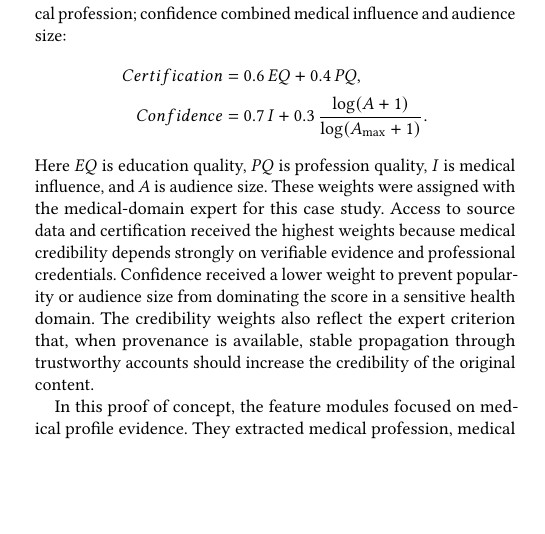
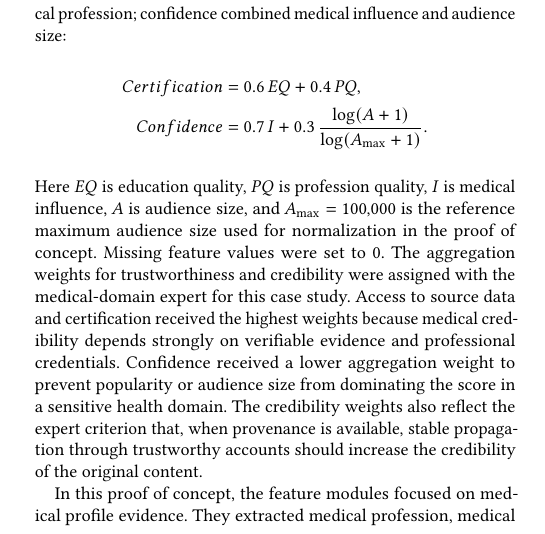
Before and after one commit to dsgarcia/QDB, a LaTeX paper (paper-en.tex): part of one column of page 6 of 8, cut so that both start at the same text, the shorter picture padded with empty space. Compiled offline with pdfLaTeX.

Commit message:
Clarify confidence metric normalization

```diff
--- a/paper-en.tex
+++ b/paper-en.tex
@@ -460,14 +460,17 @@ influence and audience size:
   Confidence &= 0.7\,I + 0.3\,\frac{\log(A+1)}{\log(A_{\max}+1)}.
 \end{align*}
 Here $EQ$ is education quality, $PQ$ is profession quality, $I$ is medical
-influence, and $A$ is audience size. These weights were assigned with the
-medical-domain expert for this case study. Access to source data and
-certification received the highest weights because medical credibility depends
-strongly on verifiable evidence and professional credentials. Confidence received
-a lower weight to prevent popularity or audience size from dominating the score
-in a sensitive health domain. The credibility weights also reflect the expert
-criterion that, when provenance is available, stable propagation through
-trustworthy accounts should increase the credibility of the original content.
+influence, $A$ is audience size, and $A_{\max}=100{,}000$ is the reference
+maximum audience size used for normalization in the proof of concept. Missing
+feature values were set to 0. The aggregation weights for trustworthiness and
+credibility were assigned with the medical-domain expert for this case study.
+Access to source data and certification received the highest weights because
+medical credibility depends strongly on verifiable evidence and professional
+credentials. Confidence received a lower aggregation weight to prevent popularity
+or audience size from dominating the score in a sensitive health domain. The
+credibility weights also reflect the expert criterion that, when provenance is
+available, stable propagation through trustworthy accounts should increase the
+credibility of the original content.
 
 In this proof of concept, the feature modules focused on medical profile evidence. They
 extracted medical profession, medical education, medical verifiability, and
```
